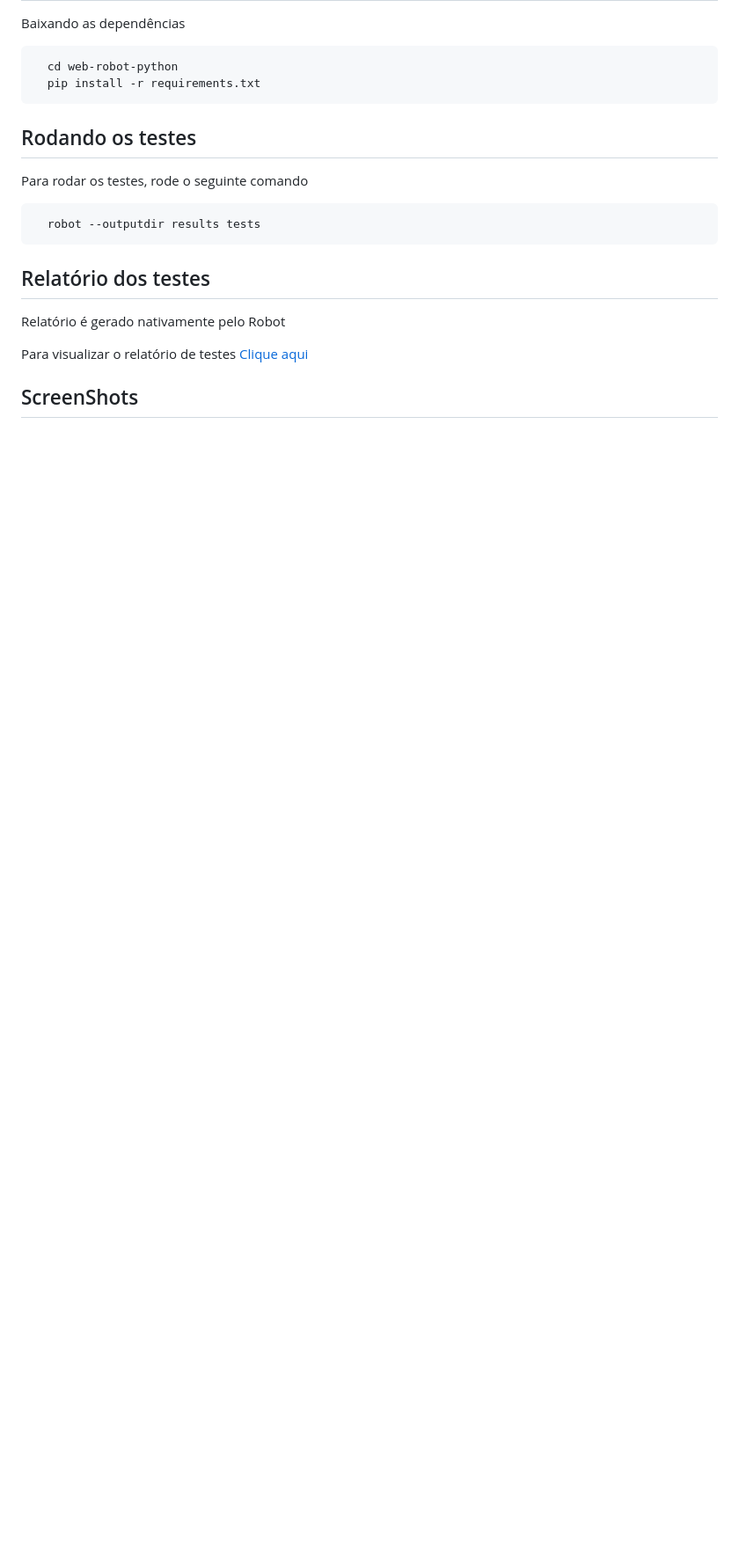
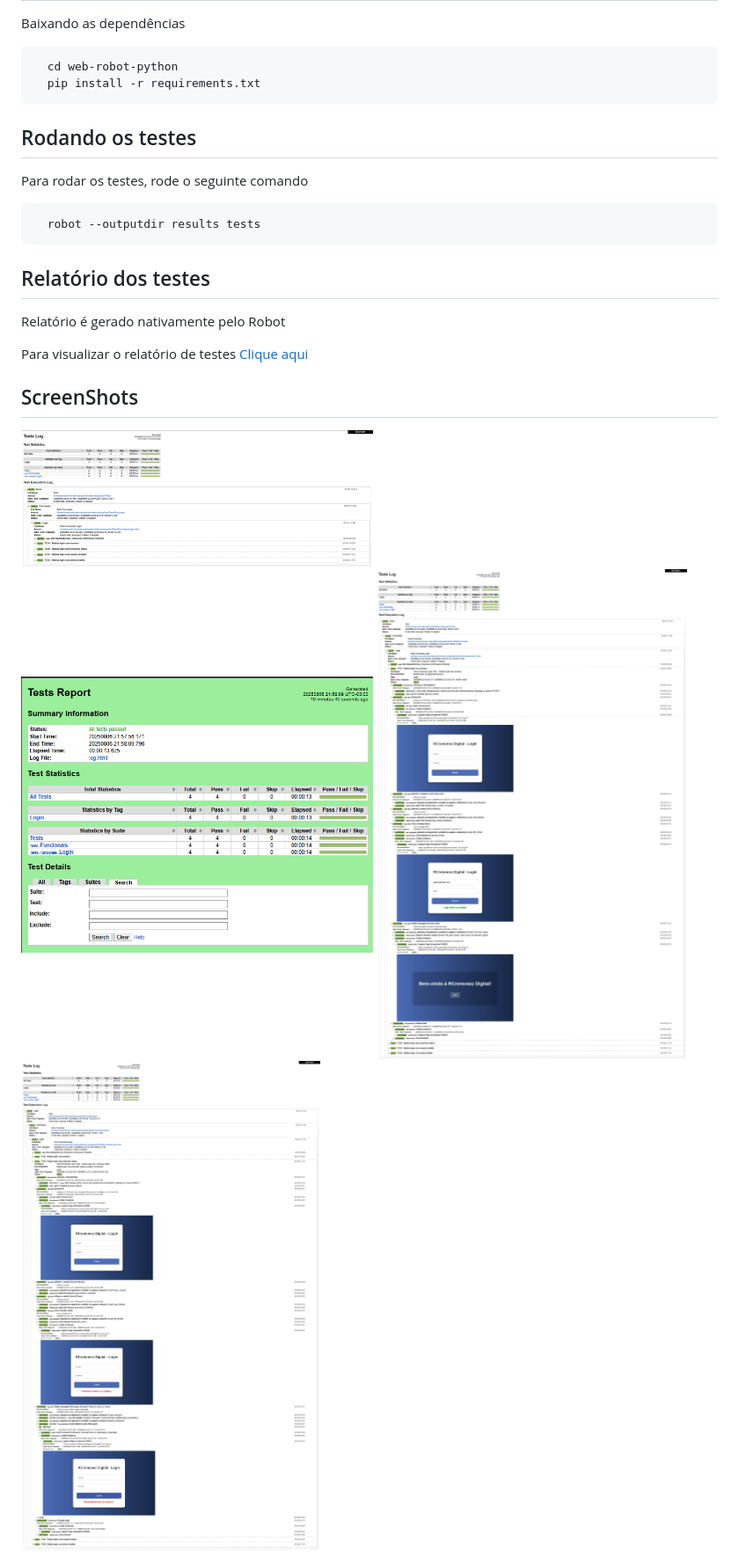
Before and after one commit to cremope/web-robot-python, a Markdown page: README.md, the part around the change. Shown: that part at 88% size. Drawn GitHub-style; pictures changed too: ScreenShots/Log_Overview.png (added), ScreenShots/Report_Overview.png (added), ScreenShots/TC01_CaminhoFeliz_Overview.png (added); blank space fills up the shorter version.

Commit message:
Adiciona screenshots

```diff
--- a/README.md
+++ b/README.md
@@ -28,3 +28,7 @@ Relatório é gerado nativamente pelo Robot
 Para visualizar o relatório de testes [Clique aqui](https://cremope.github.io/web-robot-python/)
 
 ## ScreenShots
+<img src="https://github.com/cremope/web-robot-python/blob/main/ScreenShots/Log_Overview.png" width="400" />
+<img src="https://github.com/cremope/web-robot-python/blob/main/ScreenShots/Report_Overview.png" width="400" />
+<img src="https://github.com/cremope/web-robot-python/blob/main/ScreenShots/TC01_CaminhoFeliz_Overview.png" width="800" />
+<img src="https://github.com/cremope/web-robot-python/blob/main/ScreenShots/TC02_FluxoValidacao_Overview.png" width="800" />
```
